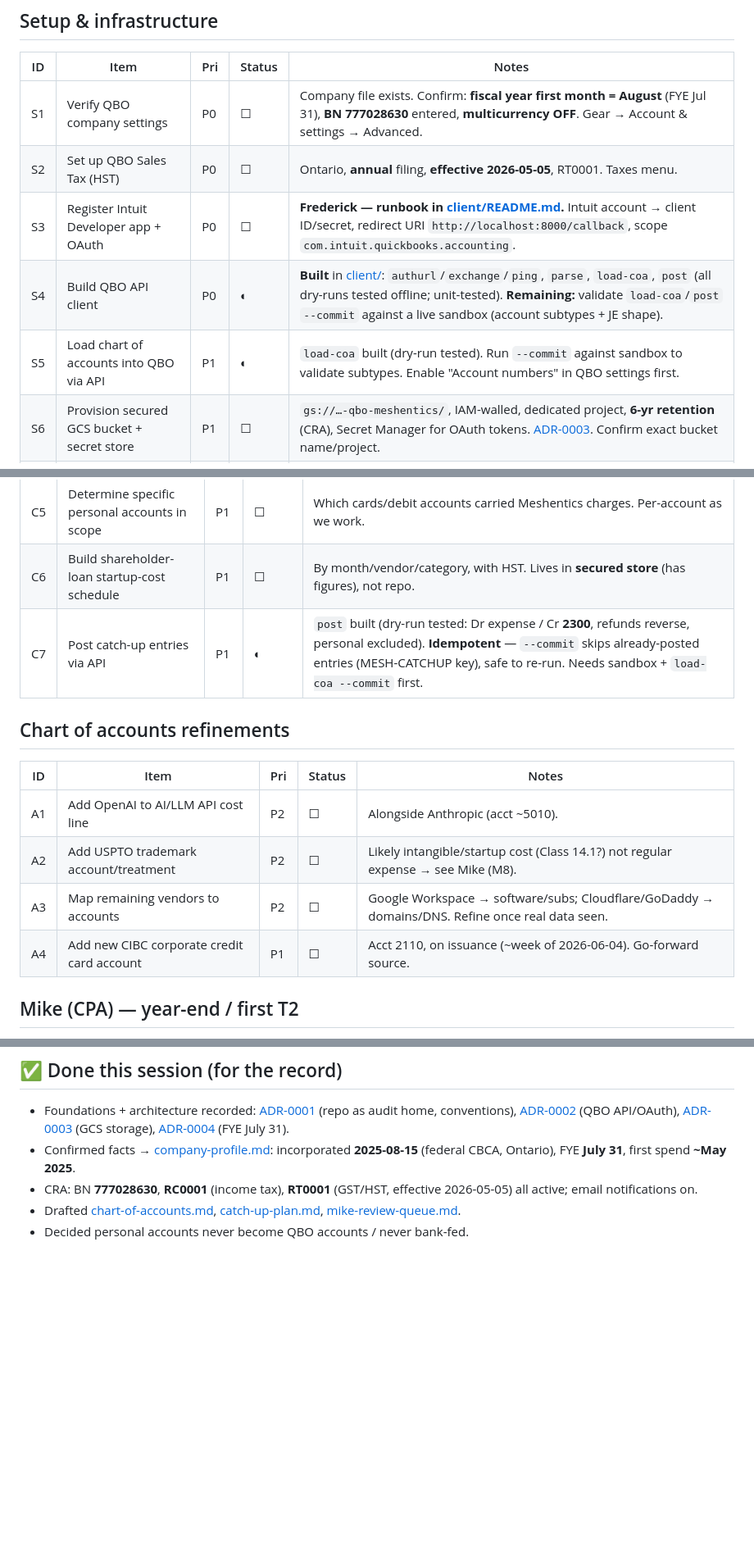
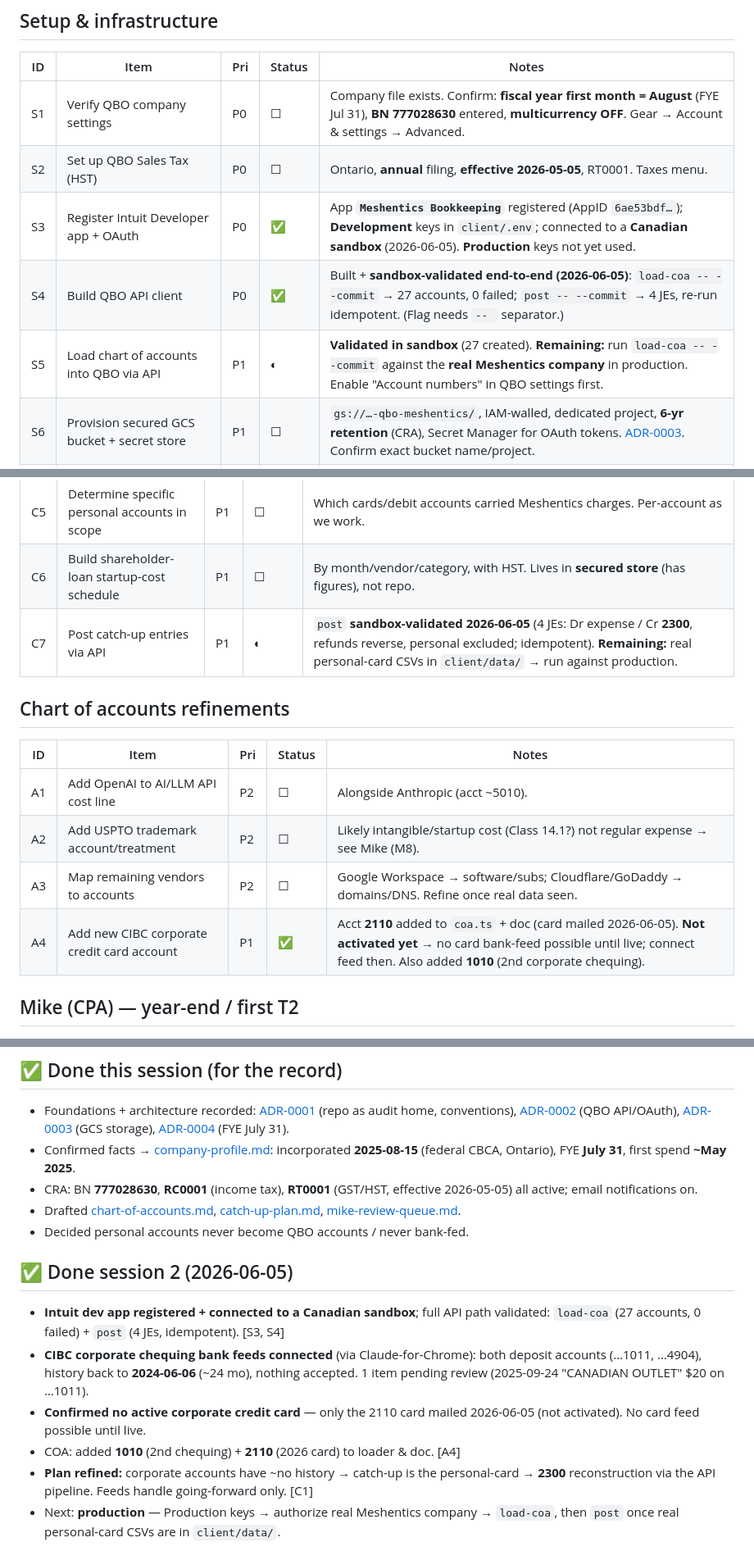
Before and after one commit to freddy6ix/meshentics-qbo, a Markdown page: backlog.md, 3 parts joined by grey strips. Shown at 82% size. GitHub-like rendering; blank space fills up the shorter version.

Commit message:
Update backlog: session 2 (sandbox validated, CIBC feeds, COA accounts)
- S3/S4 ✅: Intuit app registered + connected to Canadian sandbox; load-coa
  (27 accounts, 0 failed) and post (4 JEs, idempotent) validated end-to-end.
- A4 ✅: added 1010 (2nd chequing) + 2110 (2026 card); card not yet active.
- S5/C7: remaining work is production (real company + personal-card CSVs).
- Record CIBC chequing bank feeds (back to 2024-06-06) + no-active-card finding.

Co-Authored-By: Claude Opus 4.8 <noreply@anthropic.com>

```diff
--- a/backlog.md
+++ b/backlog.md
@@ -17,9 +17,9 @@ _Created 2026-06-04 EDT (end of session 1)._
 |----|------|-----|--------|-------|
 | S1 | Verify QBO company settings | P0 | ☐ | Company file exists. Confirm: **fiscal year first month = August** (FYE Jul 31), **BN 777028630** entered, **multicurrency OFF**. Gear → Account & settings → Advanced. |
 | S2 | Set up QBO Sales Tax (HST) | P0 | ☐ | Ontario, **annual** filing, **effective 2026-05-05**, RT0001. Taxes menu. |
-| S3 | Register Intuit Developer app + OAuth | P0 | ☐ | **Frederick — runbook in [client/README.md](client/README.md).** Intuit account → client ID/secret, redirect URI `http://localhost:8000/callback`, scope `com.intuit.quickbooks.accounting`. |
-| S4 | Build QBO API client | P0 | ◐ | **Built** in [client/](client/): `authurl`/`exchange`/`ping`, `parse`, `load-coa`, `post` (all dry-runs tested offline; unit-tested). **Remaining:** validate `load-coa`/`post` `--commit` against a live sandbox (account subtypes + JE shape). |
-| S5 | Load chart of accounts into QBO via API | P1 | ◐ | `load-coa` built (dry-run tested). Run `--commit` against sandbox to validate subtypes. Enable "Account numbers" in QBO settings first. |
+| S3 | Register Intuit Developer app + OAuth | P0 | ✅ | App **`Meshentics Bookkeeping`** registered (AppID `6ae53bdf…`); **Development** keys in `client/.env`; connected to a **Canadian sandbox** (2026-06-05). **Production** keys not yet used. |
+| S4 | Build QBO API client | P0 | ✅ | Built + **sandbox-validated end-to-end (2026-06-05)**: `load-coa -- --commit` → 27 accounts, 0 failed; `post -- --commit` → 4 JEs, re-run idempotent. (Flag needs `-- ` separator.) |
+| S5 | Load chart of accounts into QBO via API | P1 | ◐ | **Validated in sandbox** (27 created). **Remaining:** run `load-coa -- --commit` against the **real Meshentics company** in production. Enable "Account numbers" in QBO settings first. |
 | S6 | Provision secured GCS bucket + secret store | P1 | ☐ | `gs://…-qbo-meshentics/`, IAM-walled, dedicated project, **6-yr retention** (CRA), Secret Manager for OAuth tokens. [ADR-0003](decisions/0003-source-doc-storage.md). Confirm exact bucket name/project. |
 | S7 | Disable Claude-for-Chrome "Act without asking" in QBO | P1 | ☐ | Seen in HIGH-RISK auto-act mode in live books; we book via API, not browser auto-actions. |
 
@@ -33,7 +33,7 @@ _Created 2026-06-04 EDT (end of session 1)._
 | C4 | Identify Meshentics business lines from personal cards | P0 | ◐ | **Automated** via `npm run qbo parse` (classifies CSVs in client/data/, most lines → personal). Awaiting: Frederick drops the card CSVs in client/data/ and reviews `review-output.json`. |
 | C5 | Determine specific personal accounts in scope | P1 | ☐ | Which cards/debit accounts carried Meshentics charges. Per-account as we work. |
 | C6 | Build shareholder-loan startup-cost schedule | P1 | ☐ | By month/vendor/category, with HST. Lives in **secured store** (has figures), not repo. |
-| C7 | Post catch-up entries via API | P1 | ◐ | `post` built (dry-run tested: Dr expense / Cr **2300**, refunds reverse, personal excluded). **Idempotent** — `--commit` skips already-posted entries (MESH-CATCHUP key), safe to re-run. Needs sandbox + `load-coa --commit` first. |
+| C7 | Post catch-up entries via API | P1 | ◐ | `post` **sandbox-validated 2026-06-05** (4 JEs: Dr expense / Cr **2300**, refunds reverse, personal excluded; idempotent). **Remaining:** real personal-card CSVs in `client/data/` → run against production. |
 
 ## Chart of accounts refinements
 
@@ -42,7 +42,7 @@ _Created 2026-06-04 EDT (end of session 1)._
 | A1 | Add OpenAI to AI/LLM API cost line | P2 | ☐ | Alongside Anthropic (acct ~5010). |
 | A2 | Add USPTO trademark account/treatment | P2 | ☐ | Likely intangible/startup cost (Class 14.1?) not regular expense → see Mike (M8). |
 | A3 | Map remaining vendors to accounts | P2 | ☐ | Google Workspace → software/subs; Cloudflare/GoDaddy → domains/DNS. Refine once real data seen. |
-| A4 | Add new CIBC corporate credit card account | P1 | ☐ | Acct 2110, on issuance (~week of 2026-06-04). Go-forward source. |
+| A4 | Add new CIBC corporate credit card account | P1 | ✅ | Acct **2110** added to `coa.ts` + doc (card mailed 2026-06-05). **Not activated yet** → no card bank-feed possible until live; connect feed then. Also added **1010** (2nd corporate chequing). |
 
 ## Mike (CPA) — year-end / first T2
 
@@ -83,3 +83,18 @@ Tracked in [mike-review-queue.md](mike-review-queue.md). Summary: HST backdate (
 - CRA: BN **777028630**, **RC0001** (income tax), **RT0001** (GST/HST, effective 2026-05-05) all active; email notifications on.
 - Drafted [chart-of-accounts.md](chart-of-accounts.md), [catch-up-plan.md](catch-up-plan.md), [mike-review-queue.md](mike-review-queue.md).
 - Decided personal accounts never become QBO accounts / never bank-fed.
+
+## ✅ Done session 2 (2026-06-05)
+
+- **Intuit dev app registered + connected to a Canadian sandbox**; full API path
+  validated: `load-coa` (27 accounts, 0 failed) + `post` (4 JEs, idempotent). [S3, S4]
+- **CIBC corporate chequing bank feeds connected** (via Claude-for-Chrome): both deposit
+  accounts (…1011, …4904), history back to **2024-06-06** (~24 mo), nothing accepted.
+  1 item pending review (2025-09-24 "CANADIAN OUTLET" $20 on …1011).
+- **Confirmed no active corporate credit card** — only the 2110 card mailed 2026-06-05
+  (not activated). No card feed possible until live.
+- COA: added **1010** (2nd chequing) + **2110** (2026 card) to loader & doc. [A4]
+- **Plan refined:** corporate accounts have ~no history → catch-up is the personal-card →
+  **2300** reconstruction via the API pipeline. Feeds handle going-forward only. [C1]
+- Next: **production** — Production keys → authorize real Meshentics company → `load-coa`,
+  then `post` once real personal-card CSVs are in `client/data/`.
```
